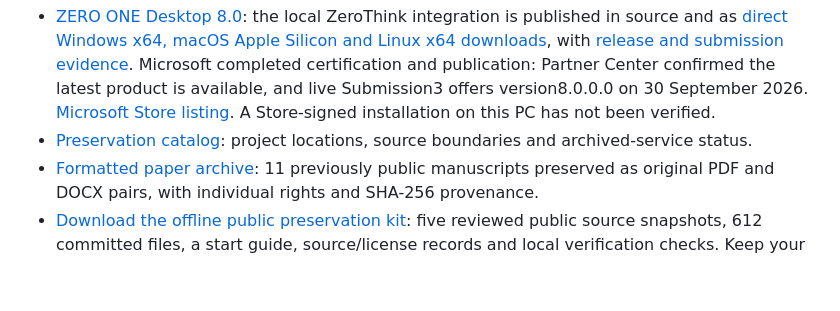
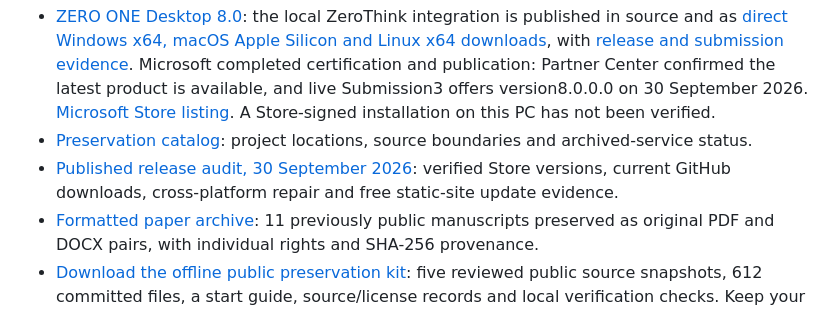
Before and after one commit to ResearchForumOnline/research, a Markdown page: README.md, the part around the change. GitHub-like rendering; blank space fills up the shorter version.

Commit message:
Document verified Store GitHub and static-site release audit

```diff
--- a/README.md
+++ b/README.md
@@ -17,6 +17,7 @@ This repo is designed for clean, citeable public work:
 - [ZMath Local 1.1](https://github.com/ResearchForumOnline/ZMath): standalone file/message encryption, the [dual-key notes and attachment vault](https://researchforumonline.github.io/ZMath/dual-key/), preserved signed device-envelope research and public QuantumEncryption1 website material. [Download v1.1.0](https://github.com/ResearchForumOnline/ZMath/releases/tag/v1.1.0). Newly released author-owned code uses PolyForm Noncommercial 1.0.0; research already published under CC BY 4.0 retains that license.
 - [ZERO ONE Desktop 8.0](https://github.com/ResearchForumOnline/ZERO-ONE-Desktop): the local ZeroThink integration is published in source and as [direct Windows x64, macOS Apple Silicon and Linux x64 downloads](https://github.com/ResearchForumOnline/ZERO-ONE-Desktop/releases/tag/v8.0.0), with [release and submission evidence](https://github.com/ResearchForumOnline/ZERO-ONE-Desktop/blob/main/docs/qa/RELEASE_8.0.0.md). Microsoft completed certification and publication: Partner Center confirmed the latest product is available, and live Submission3 offers version8.0.0.0 on 30 September 2026. [Microsoft Store listing](https://apps.microsoft.com/detail/9PMPR7PTW025). A Store-signed installation on this PC has not been verified.
 - [Preservation catalog](docs/PROJECT_PRESERVATION.md): project locations, source boundaries and archived-service status.
+- [Published release audit, 30 September 2026](docs/RELEASE_AUDIT_2026-09-30.md): verified Store versions, current GitHub downloads, cross-platform repair and free static-site update evidence.
 - [Formatted paper archive](papers/formatted/README.md): 11 previously public manuscripts preserved as original PDF and DOCX pairs, with individual rights and SHA-256 provenance.
 - [Download the offline public preservation kit](https://github.com/ResearchForumOnline/research/releases/download/project-preservation-2026-09-30/public-preservation-kit-20260930.zip): five reviewed public source snapshots, 612 committed files, a start guide, source/license records and local verification checks. Keep your own copy; original licenses and paper disclosures remain intact. [Kit checksum](https://github.com/ResearchForumOnline/research/releases/download/project-preservation-2026-09-30/public-preservation-kit-20260930.zip.sha256).
 - [Benchmark Results](BENCHMARKS.md): preserved public benchmark snapshots.
```
Also changed, not shown: docs/RELEASE_AUDIT_2026-09-30.md (added, +99 -0 lines).
